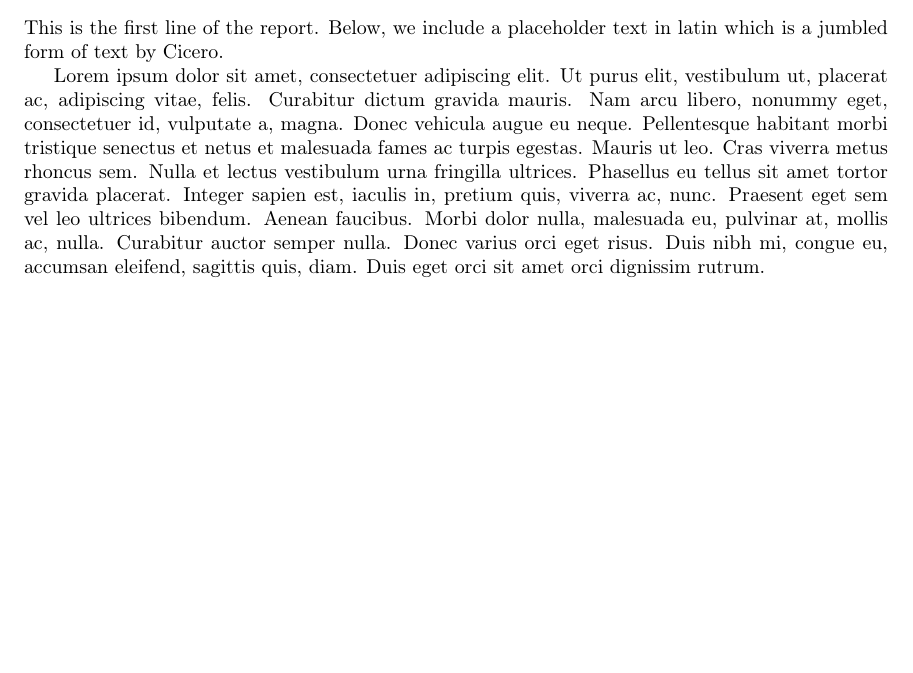
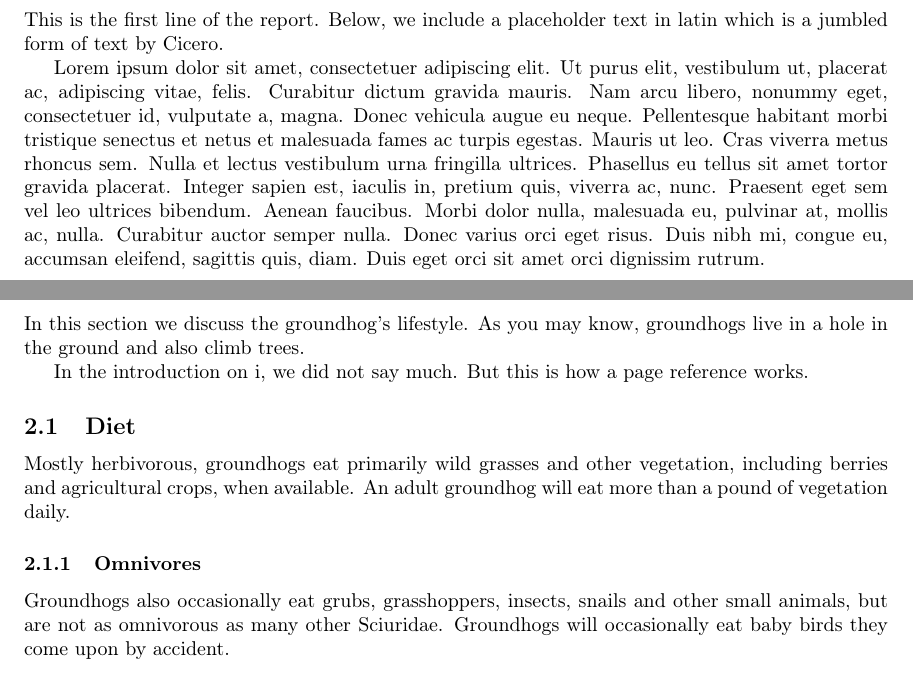
Before and after one commit to jraman/latex-tutorial-report-writing, a LaTeX document (report.tex): part of page 2 of 2 before the commit and two parts of pages 4 and 5 of 5 after it, the two joined at a grey line, cut so that both start at the same text, the shorter picture padded with empty space. Compiled offline with pdfLaTeX.

Commit message:
* Add front matter (acknowledgments) with its own page-numbering scheme.  * Add sub-sections and subsub-sections  * Add a table of contents  * Add a page reference

```diff
--- a/report.tex
+++ b/report.tex
@@ -50,8 +63,28 @@ A LaTeX User\\
+\setcounter{page}{1}    % skip TOC page numbering
+
 \section{Introduction}\label{sec:intro}
 This is the first line of the report.  Below, we include a placeholder text in latin which is
 a jumbled form of text by Cicero.
 
 \lipsum[1]
+
+% start next section on a new page
+\newpage
+\section{Groundhog Lifestyle}
+In this section we discuss the groundhog's lifestyle.  As you may know, groundhogs live in a hole
+in the ground and also climb trees.
+
+In the introduction on \pageref{sec:intro}, we did not say much.  But this is how a page reference
+works.
+
+\subsection{Diet}
+Mostly herbivorous, groundhogs eat primarily wild grasses and other vegetation, including berries
+and agricultural crops, when available.  An adult groundhog will eat more than a pound of vegetation daily.
+
+\subsubsection{Omnivores}
+Groundhogs also occasionally eat grubs, grasshoppers, insects, snails and other small animals,
+but are not as omnivorous as many other Sciuridae.  Groundhogs will occasionally eat baby birds
+they come upon by accident.
 \end{document}
 
 
```
Also changed, not shown: report.tex (13 more changed lines), 1 other file.
